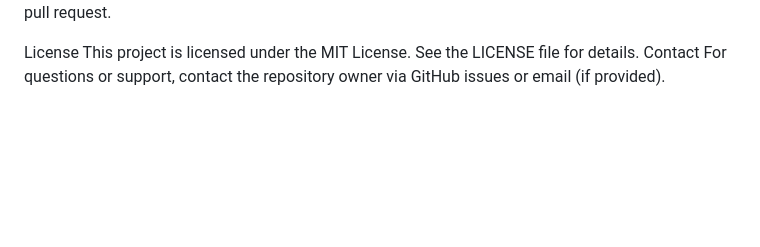
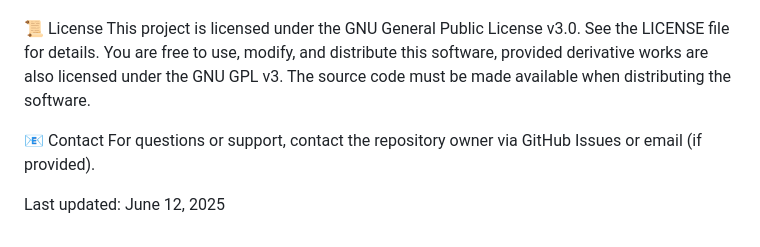
Before and after one commit to jimhancs1/pioneer_nurseries, a Markdown page: README.md, the part around one of its changes. Rendered like a GitHub page; blank space fills up the shorter version.

```diff
--- a/README.md
+++ b/README.md
@@ -75,6 +161,20 @@ Push to the branch (git push origin feature-branch).
 Open a pull request.
 
-License
-This project is licensed under the MIT License. See the LICENSE file for details.
-Contact
-For questions or support, contact the repository owner via GitHub issues or email (if provided).
+
+
+
+
+
+
+📜 License
+This project is licensed under the GNU General Public License v3.0. See the LICENSE file for details. You are free to use, modify, and distribute this software, provided derivative works are also licensed under the GNU GPL v3. The source code must be made available when distributing the software.
+
+📧 Contact
+For questions or support, contact the repository owner via GitHub Issues or email (if provided).
+
+
+
+
+
+
+  Last updated: June 12, 2025
```
Also changed, not shown: other parts of README.md (+128 -42 lines).
